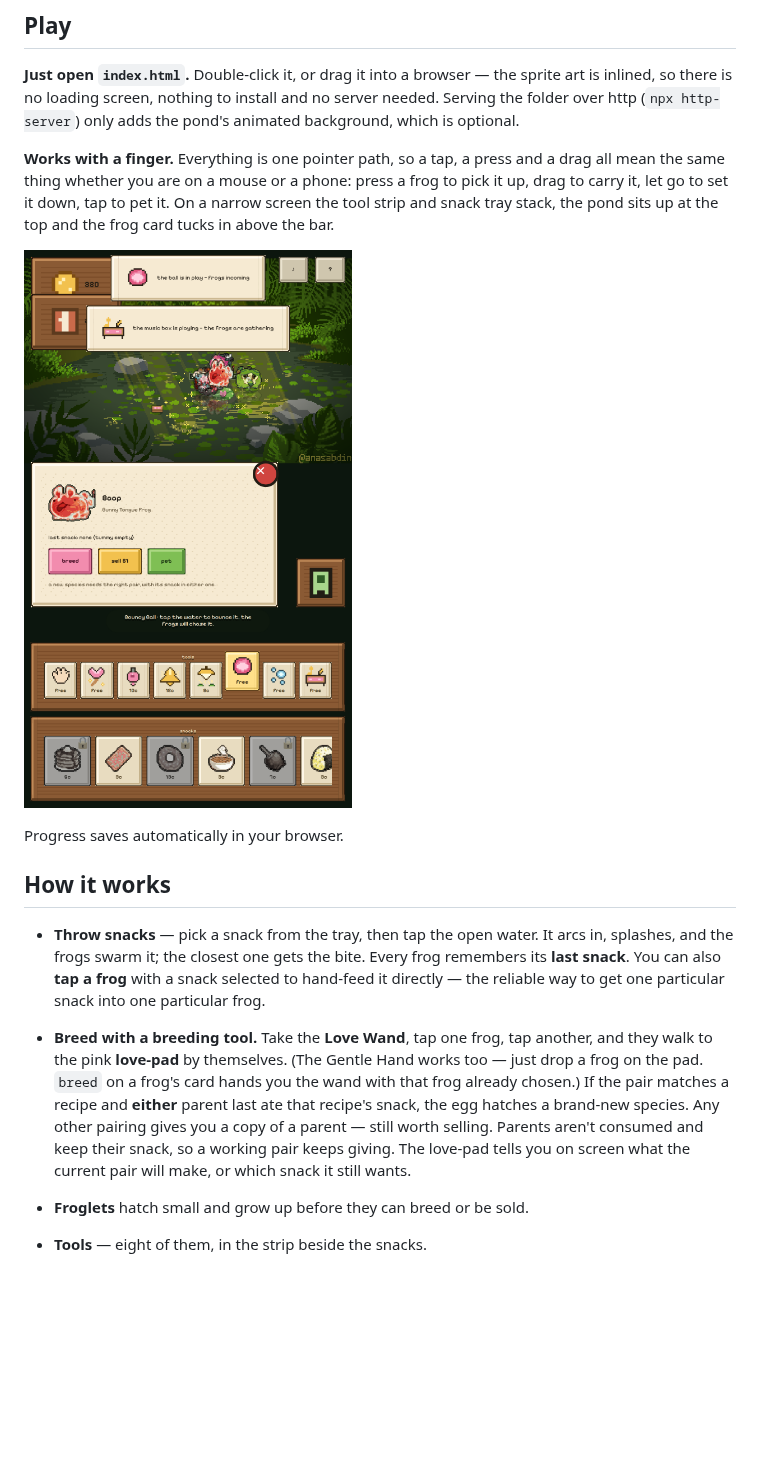
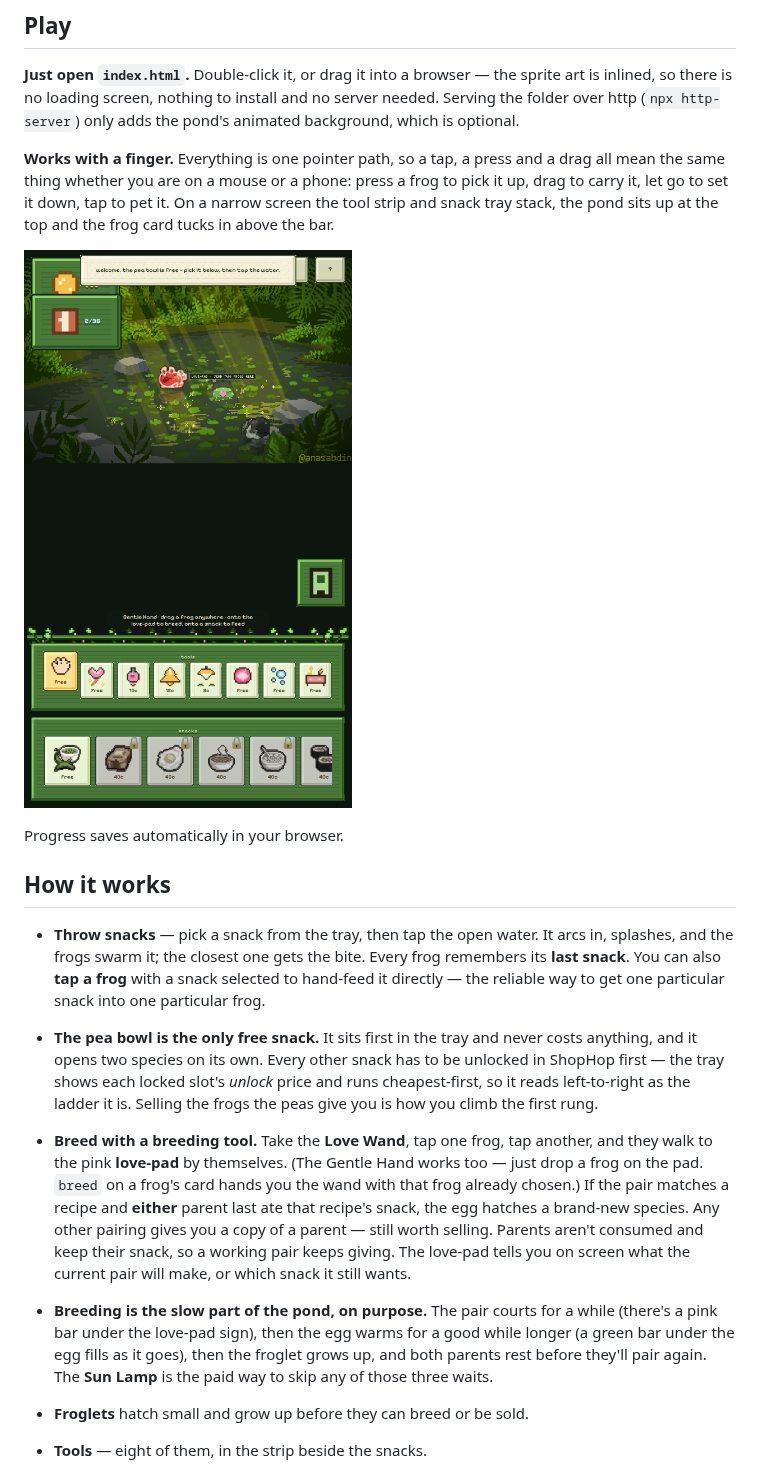
Before and after one commit to PukkingDragon123/Sad, a Markdown page: README.md, the part around one of its changes. Rendered like a GitHub page; pictures changed too: docs/mobile.png; blank space fills up the shorter version.

```diff
--- a/README.md
+++ b/README.md
@@ -31,6 +33,11 @@ Progress saves automatically in your browser.
   Every frog remembers its **last snack**.
   You can also **tap a frog** with a snack selected to hand-feed it directly —
   the reliable way to get one particular snack into one particular frog.
+- **The pea bowl is the only free snack.** It sits first in the tray and never
+  costs anything, and it opens two species on its own. Every other snack has to
+  be unlocked in ShopHop first — the tray shows each locked slot's *unlock* price
+  and runs cheapest-first, so it reads left-to-right as the ladder it is. Selling
+  the frogs the peas give you is how you climb the first rung.
 - **Breed with a breeding tool.** Take the **Love Wand**, tap one frog, tap
   another, and they walk to the pink **love-pad** by themselves. (The Gentle Hand
   works too — just drop a frog on the pad. `breed` on a frog's card hands you the
@@ -39,6 +46,11 @@ Progress saves automatically in your browser.
   other pairing gives you a copy of a parent — still worth selling. Parents aren't
   consumed and keep their snack, so a working pair keeps giving. The love-pad tells
   you on screen what the current pair will make, or which snack it still wants.
+- **Breeding is the slow part of the pond, on purpose.** The pair courts for a
+  while (there's a pink bar under the love-pad sign), then the egg warms for a
+  good while longer (a green bar under the egg fills as it goes), then the froglet
+  grows up, and both parents rest before they'll pair again. The **Sun Lamp** is
+  the paid way to skip any of those three waits.
 - **Froglets** hatch small and grow up before they can breed or be sold.
 - **Tools** — eight of them, in the strip beside the snacks.
 
```
Also changed, not shown: other parts of README.md (+16 -7 lines), docs/credits.png, docs/phone.png, docs/pond.png, docs/title.png, 1 other file.
